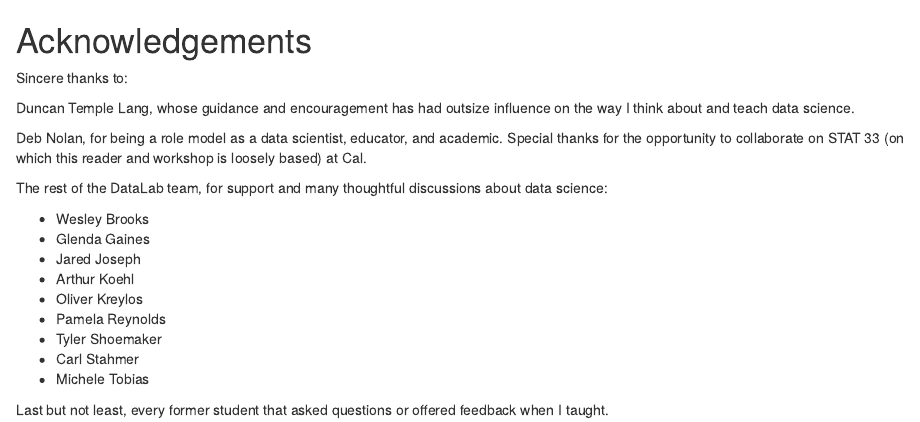
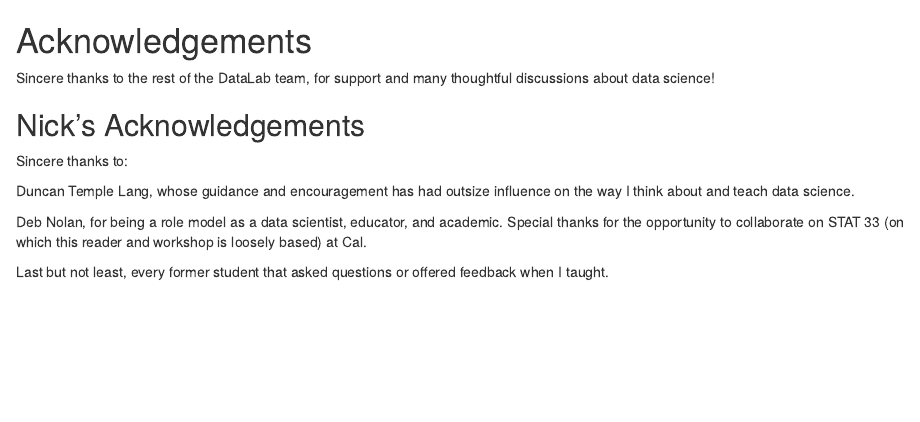
Before and after one commit to ucdavisdatalab/workshop_r_basics, an R Markdown document (98_acknowledgements.Rmd): the page in a window 1100 px wide, from its top. Rendered offline with R 4.5, knitr and Pandoc, with nearby package versions; drawn as R Markdown's standard HTML page in place of the format the file asks for.

```diff
--- a/98_acknowledgements.Rmd
+++ b/98_acknowledgements.Rmd
@@ -1,5 +1,12 @@
 Acknowledgements {-}
 ====================
+
+Sincere thanks to the rest of the DataLab team, for support and many thoughtful
+discussions about data science!
+
+
+Nick's Acknowledgements {-}
+---------------------------
 
 Sincere thanks to:
 
@@ -10,18 +17,5 @@
 Special thanks for the opportunity to collaborate on STAT 33 (on which this
 reader and workshop is loosely based) at Cal.
 
-The rest of the DataLab team, for support and many thoughtful discussions about
-data science:
-
-* Wesley Brooks
-* Glenda Gaines
-* Jared Joseph
-* Arthur Koehl
-* Oliver Kreylos
-* Pamela Reynolds
-* Tyler Shoemaker
-* Carl Stahmer
-* Michele Tobias
-
 Last but not least, every former student that asked questions or offered
 feedback when I taught.
```
Also changed, not shown: index.Rmd (+1 -1 lines).
